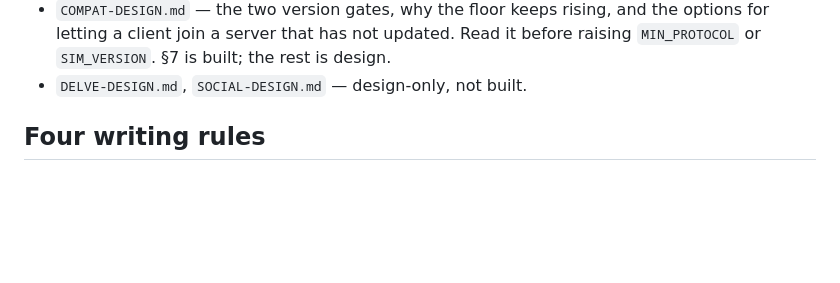
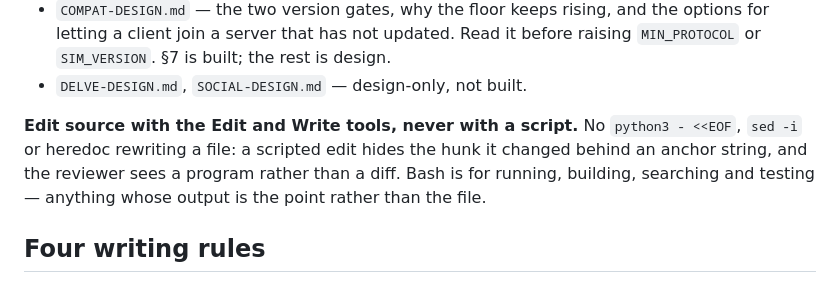
Before and after one commit to Zaneris/digblock-rs, a Markdown page: CLAUDE.md, the part around the change. Rendered like a GitHub page; blank space fills up the shorter version.

Commit message:
docs: source is edited with the Edit and Write tools, never a script
Co-Authored-By: Claude Fable 5 <noreply@anthropic.com>

```diff
--- a/CLAUDE.md
+++ b/CLAUDE.md
@@ -21,6 +21,10 @@ a decision or rebuilding something:
 - `COMPAT-DESIGN.md` — the two version gates, why the floor keeps rising, and the options for letting a client join a
   server that has not updated. Read it before raising `MIN_PROTOCOL` or `SIM_VERSION`. §7 is built; the rest is design.
 - `DELVE-DESIGN.md`, `SOCIAL-DESIGN.md` — design-only, not built.
+
+**Edit source with the Edit and Write tools, never with a script.** No `python3 - <<EOF`, `sed -i` or heredoc rewriting
+a file: a scripted edit hides the hunk it changed behind an anchor string, and the reviewer sees a program rather than a
+diff. Bash is for running, building, searching and testing — anything whose output is the point rather than the file.
 
 ## Four writing rules
 
```
